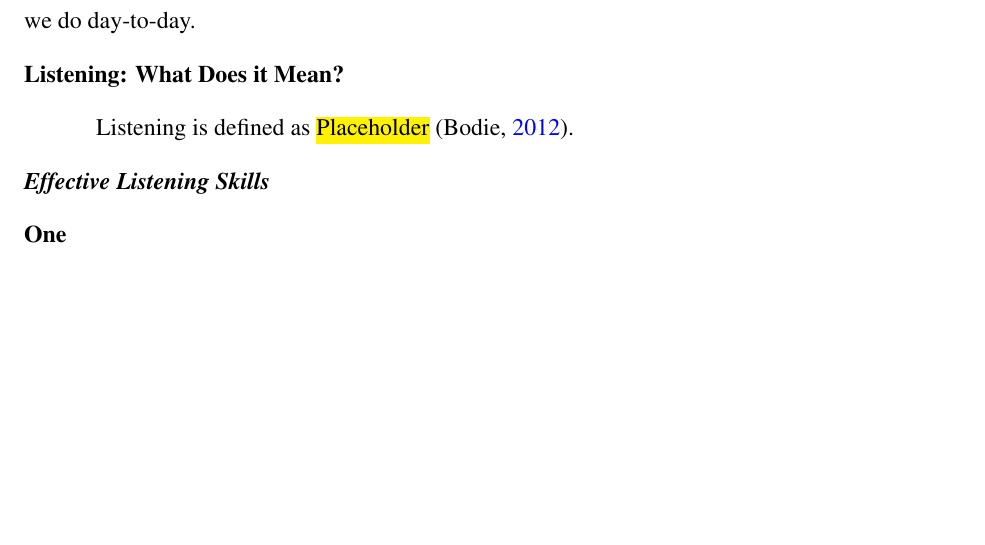
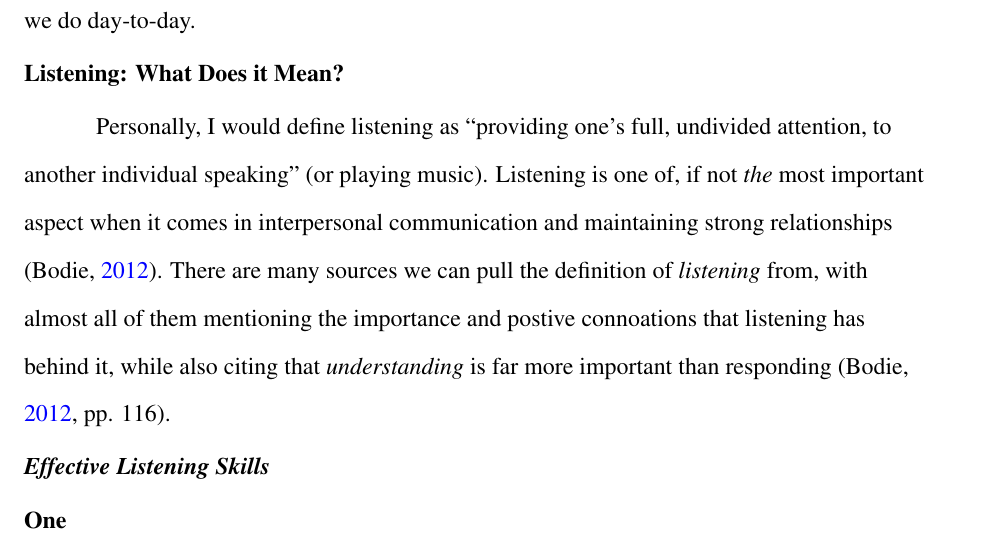
Before and after one commit to ashellwig/COM120_M3D1, a LaTeX paper (main.tex): part of page 4 of 7, cut so that both start at the same text, the shorter picture padded with empty space. Compiled offline with pdfLaTeX.

Commit message:
add more to introduction

```diff
--- a/main.tex
+++ b/main.tex
@@ -136,7 +136,15 @@
 
 
     \subsection{Listening: What Does it Mean?}
-      Listening is defined as \hl{Placeholder} \parencite{bodie_listening_2012}.
+      Personally, I would define listening as ``providing one's full, undivided
+        attention, to another individual speaking'' (or playing music).
+        Listening is one of, if not \textit{the} most important aspect when it
+        comes in interpersonal communication and maintaining strong
+        relationships \parencite{bodie_listening_2012}. There are many sources
+        we can pull the definition of \textit{listening} from, with almost all
+        of them mentioning the importance and postive connoations that listening
+        has behind it, while also citing that \textit{understanding} is far more
+        important than responding \parencite[pp. 116]{bodie_listening_2012}.
 
       \subsubsection{Effective Listening Skills}
           \begin{description}
```
Also changed, not shown: main.bib (+1 -2 lines).
